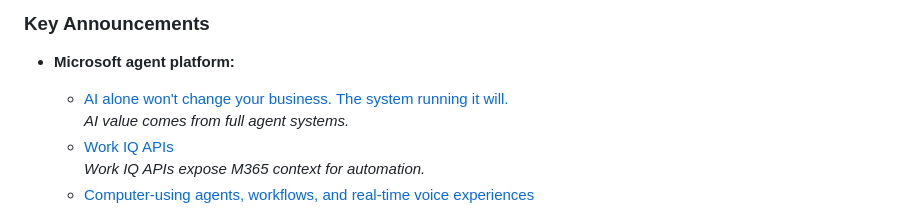
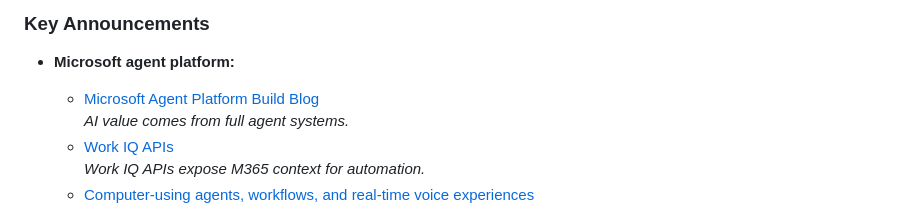
Before and after one commit to walkthenose75/microsoft-build-2026-explorer, a Markdown page: readme.md, the part around the change. GitHub-like rendering.

Commit message:
Microsoft Agent Platform

```diff
--- a/readme.md
+++ b/readme.md
@@ -239,7 +239,7 @@ This is a personal collection of announcements and updates at  around **Microsof
 ### Key Announcements
 
 - **Microsoft agent platform:**
-    - [AI alone won't change your business. The system running it will.](https://blogs.microsoft.com/blog/2026/06/02/ai-alone-wont-change-your-business-the-system-running-it-will/)
+    - [Microsoft Agent Platform Build Blog](https://blogs.microsoft.com/blog/2026/06/02/ai-alone-wont-change-your-business-the-system-running-it-will/)
       *AI value comes from full agent systems.*
     - [Work IQ APIs](https://www.microsoft.com/en-us/microsoft-365/blog/2026/06/02/announcing-the-new-work-iq-apis/)
       *Work IQ APIs expose M365 context for automation.*
```
